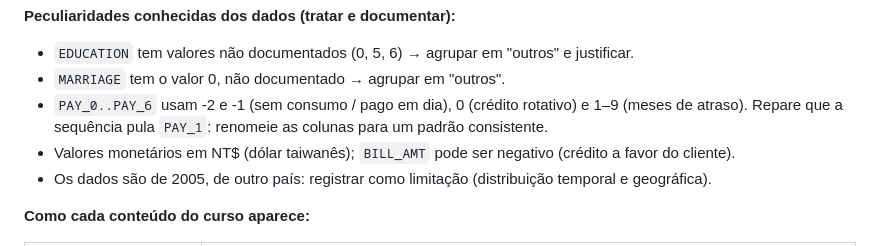
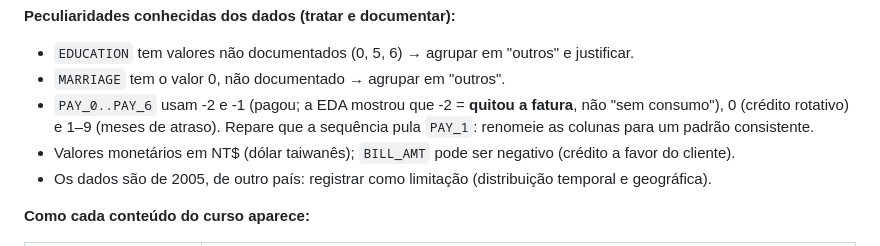
Before and after one commit to RToyoyama/credit-risk-semantix, a Markdown page: CLAUDE.md, the part around the change. GitHub-like rendering.

```diff
--- a/CLAUDE.md
+++ b/CLAUDE.md
@@ -55,7 +55,7 @@ Os segmentos de clientes (PCA + K-means) dão o contexto interpretável que atra
 **Peculiaridades conhecidas dos dados (tratar e documentar):**
 - `EDUCATION` tem valores não documentados (0, 5, 6) → agrupar em "outros" e justificar.
 - `MARRIAGE` tem o valor 0, não documentado → agrupar em "outros".
-- `PAY_0..PAY_6` usam -2 e -1 (sem consumo / pago em dia), 0 (crédito rotativo) e 1–9 (meses de atraso). Repare que a sequência pula `PAY_1`: renomeie as colunas para um padrão consistente.
+- `PAY_0..PAY_6` usam -2 e -1 (pagou; a EDA mostrou que -2 = **quitou a fatura**, não "sem consumo"), 0 (crédito rotativo) e 1–9 (meses de atraso). Repare que a sequência pula `PAY_1`: renomeie as colunas para um padrão consistente.
 - Valores monetários em NT$ (dólar taiwanês); `BILL_AMT` pode ser negativo (crédito a favor do cliente).
 - Os dados são de 2005, de outro país: registrar como limitação (distribuição temporal e geográfica).
 
```
Also changed, not shown: docs/GLOSSARIO.md (+9 -0 lines), docs/RELATORIO.md (+18 -1 lines), reports/figures/seg_01_variancia_pca.png (added), reports/figures/seg_02_cargas_pca.png (added), reports/figures/seg_03_mapa_pca.png (added), 6 other files.
